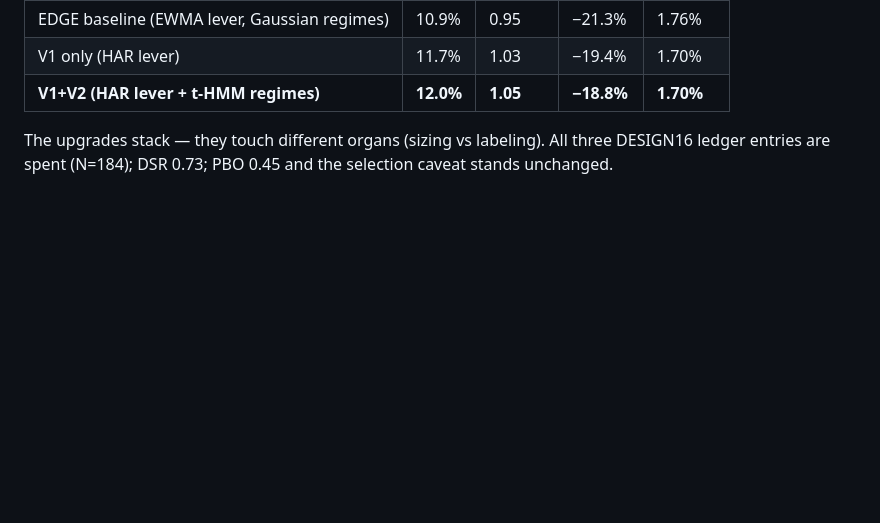
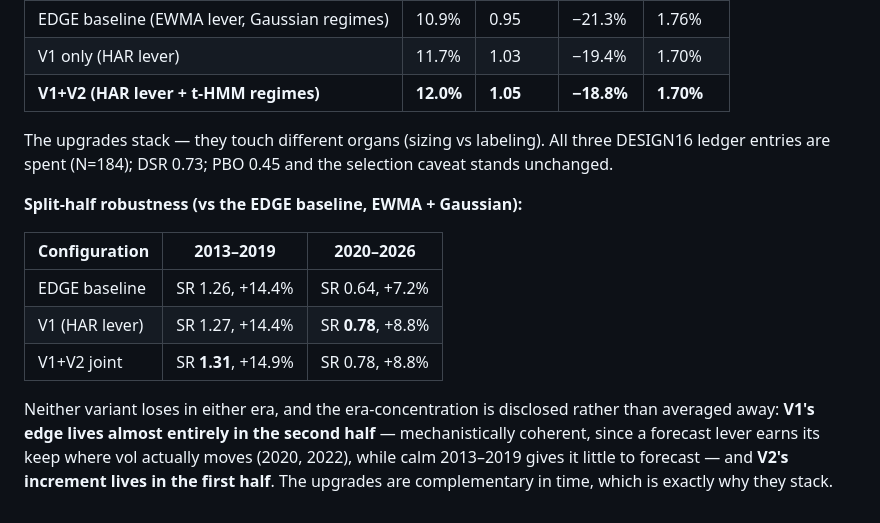
Before and after one commit to Olivesz/kronos-quant, a Markdown page: docs/FINDINGS.md, the part around the change. Drawn GitHub-style; blank space fills up the shorter version.

Commit message:
EDGE2: split-half disclosure for V1 and the joint system (both survive; era-concentration stated)

```diff
--- a/docs/FINDINGS.md
+++ b/docs/FINDINGS.md
@@ -612,3 +612,18 @@ longest episodes).
 The upgrades stack — they touch different organs (sizing vs labeling). All
 three DESIGN16 ledger entries are spent (N=184); DSR 0.73; PBO 0.45 and the
 selection caveat stands unchanged.
+
+**Split-half robustness (vs the EDGE baseline, EWMA + Gaussian):**
+
+| Configuration | 2013–2019 | 2020–2026 |
+|---|---|---|
+| EDGE baseline | SR 1.26, +14.4% | SR 0.64, +7.2% |
+| V1 (HAR lever) | SR 1.27, +14.4% | SR **0.78**, +8.8% |
+| V1+V2 joint | SR **1.31**, +14.9% | SR 0.78, +8.8% |
+
+Neither variant loses in either era, and the era-concentration is disclosed
+rather than averaged away: **V1's edge lives almost entirely in the second
+half** — mechanistically coherent, since a forecast lever earns its keep
+where vol actually moves (2020, 2022), while calm 2013–2019 gives it little
+to forecast — and **V2's increment lives in the first half**. The upgrades
+are complementary in time, which is exactly why they stack.
```
